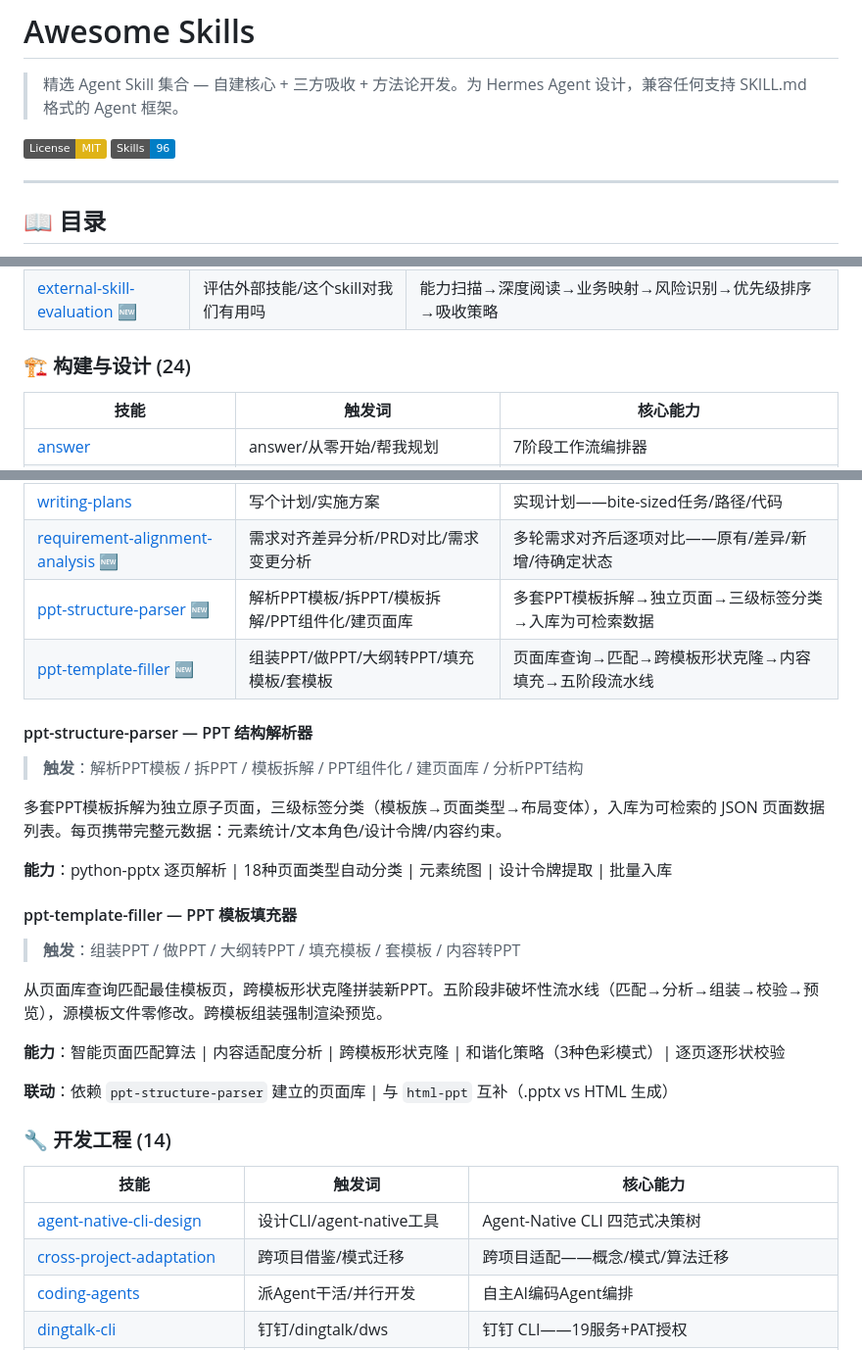
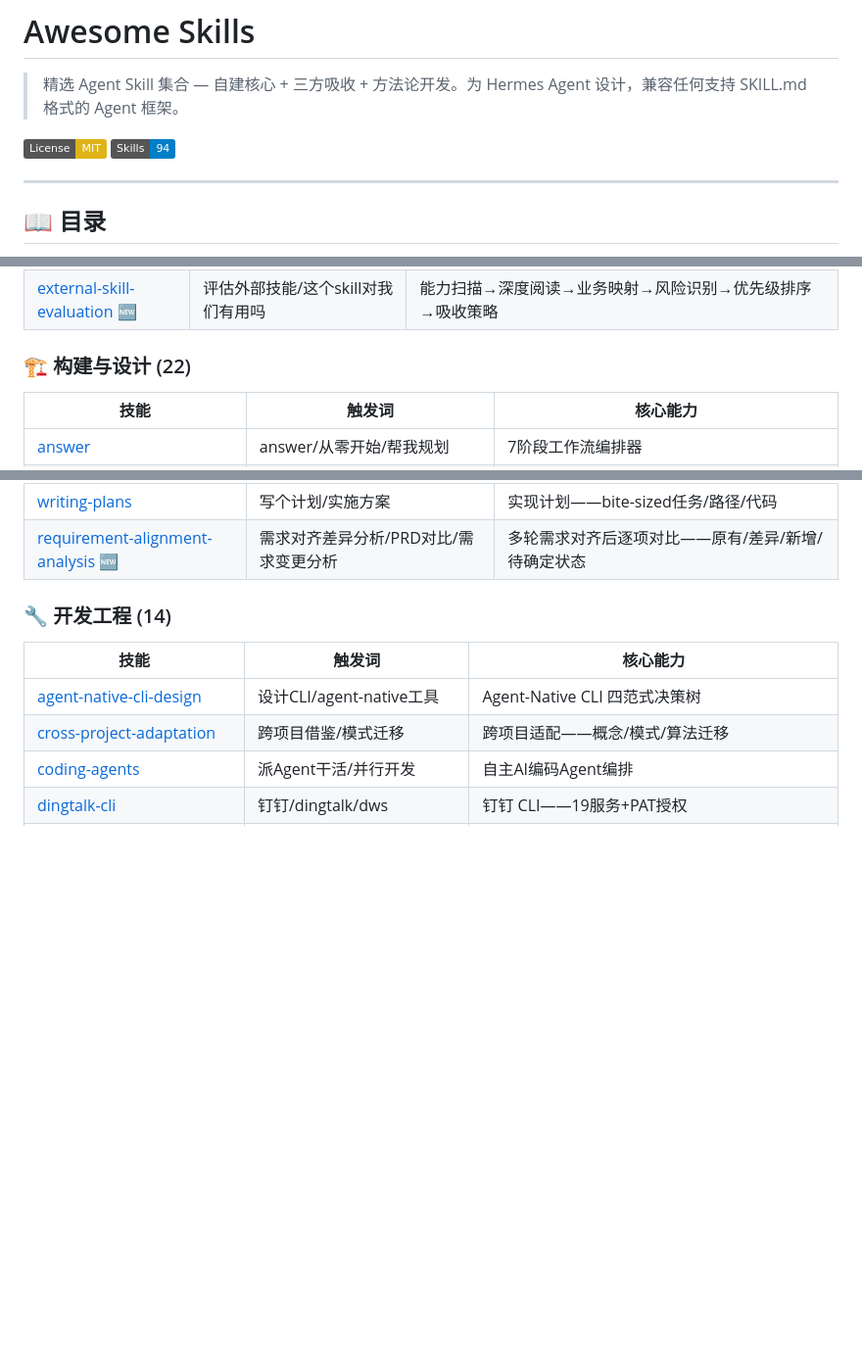
Before and after one commit to jorinyang/awesome-skills, a Markdown page: README.md, 3 parts joined by grey strips. Shown at 98% size. Drawn GitHub-style; badges without logos; blank space fills up the shorter version.

Commit message:
v5.4.9: README修复——移除ppt-engine迁移后的遗留引用 (badge 96→94, 构建与设计 24→22, 安装脚本清理)

```diff
--- a/README.md
+++ b/README.md
@@ -3,7 +3,7 @@
 > 精选 Agent Skill 集合 — 自建核心 + 三方吸收 + 方法论开发。为 Hermes Agent 设计，兼容任何支持 SKILL.md 格式的 Agent 框架。
 
 [![License: MIT](https://img.shields.io/badge/License-MIT-yellow.svg)](LICENSE)
-[![Skills](https://img.shields.io/badge/Skills-96-blue)](.)
+[![Skills](https://img.shields.io/badge/Skills-94-blue)](.)
 
 ---
 
@@ -57,7 +57,7 @@ Agent Skill 是一种自包含的知识模块——一个 `SKILL.md` 文件定
 | [opportunity-solution-tree](opportunity-solution-tree/SKILL.md) 🆕 | 机会方案树/OST/产品发现/从问题到方案 | Teresa Torres四层发现树——Outcome→Opportunity→Solution→Experiment |
 | [external-skill-evaluation](external-skill-evaluation/SKILL.md) 🆕 | 评估外部技能/这个skill对我们有用吗 | 能力扫描→深度阅读→业务映射→风险识别→优先级排序→吸收策略 |
 
-### 🏗️ 构建与设计 (24)
+### 🏗️ 构建与设计 (22)
 
 | 技能 | 触发词 | 核心能力 |
 |------|--------|---------|
@@ -83,26 +83,6 @@ Agent Skill 是一种自包含的知识模块——一个 `SKILL.md` 文件定
 | [taste-skill](taste-skill/SKILL.md) | 设计方向/设计调参/风格方向 | 三旋钮(V/M/D)+Brief推断+风格预设——设计管线第一环 |
 | [writing-plans](writing-plans/SKILL.md) | 写个计划/实施方案 | 实现计划——bite-sized任务/路径/代码 |
 | [requirement-alignment-analysis](requirement-alignment-analysis/SKILL.md) 🆕 | 需求对齐差异分析/PRD对比/需求变更分析 | 多轮需求对齐后逐项对比——原有/差异/新增/待确定状态 |
-| [ppt-structure-parser](ppt-structure-parser/SKILL.md) 🆕 | 解析PPT模板/拆PPT/模板拆解/PPT组件化/建页面库 | 多套PPT模板拆解→独立页面→三级标签分类→入库为可检索数据 |
-| [ppt-template-filler](ppt-template-filler/SKILL.md) 🆕 | 组装PPT/做PPT/大纲转PPT/填充模板/套模板 | 页面库查询→匹配→跨模板形状克隆→内容填充→五阶段流水线 |
-
-#### ppt-structure-parser — PPT 结构解析器
-
-> **触发**：解析PPT模板 / 拆PPT / 模板拆解 / PPT组件化 / 建页面库 / 分析PPT结构
-
-多套PPT模板拆解为独立原子页面，三级标签分类（模板族→页面类型→布局变体），入库为可检索的 JSON 页面数据列表。每页携带完整元数据：元素统计/文本角色/设计令牌/内容约束。
-
-**能力**：python-pptx 逐页解析 | 18种页面类型自动分类 | 元素统图 | 设计令牌提取 | 批量入库
-
-#### ppt-template-filler — PPT 模板填充器
-
-> **触发**：组装PPT / 做PPT / 大纲转PPT / 填充模板 / 套模板 / 内容转PPT
-
-从页面库查询匹配最佳模板页，跨模板形状克隆拼装新PPT。五阶段非破坏性流水线（匹配→分析→组装→校验→预览），源模板文件零修改。跨模板组装强制渲染预览。
-
-**能力**：智能页面匹配算法 | 内容适配度分析 | 跨模板形状克隆 | 和谐化策略（3种色彩模式）| 逐页逐形状校验
-
-**联动**：依赖 `ppt-structure-parser` 建立的页面库 | 与 `html-ppt` 互补（.pptx vs HTML 生成）
 
 ### 🔧 开发工程 (14)
 
```
Also changed, not shown: other parts of README.md (+2 -1 lines).
